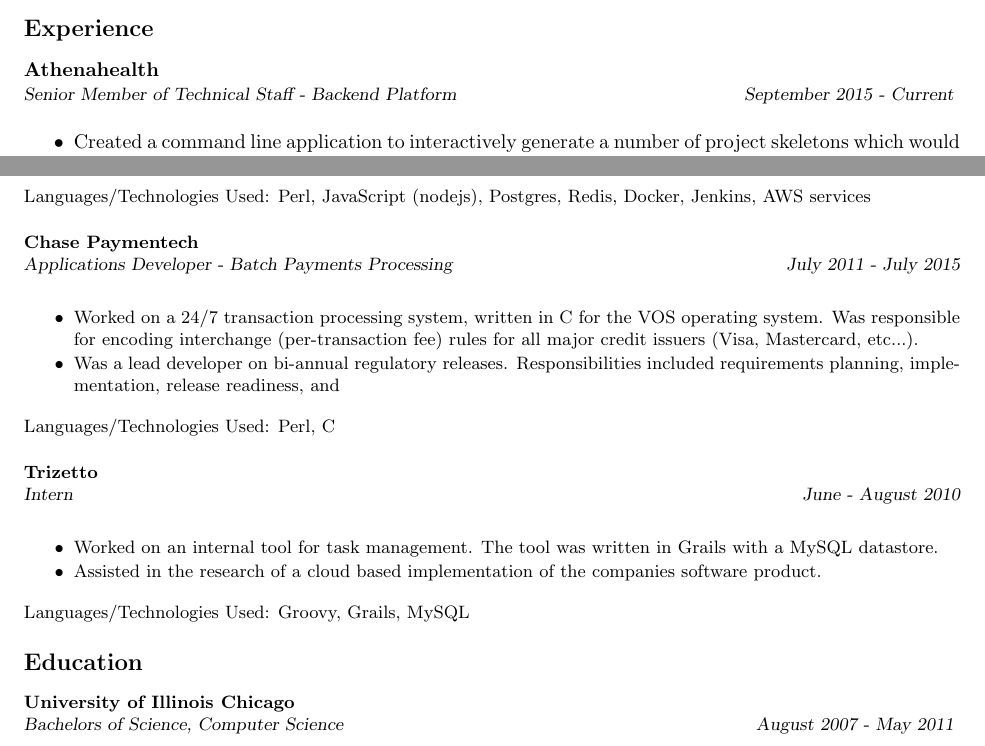
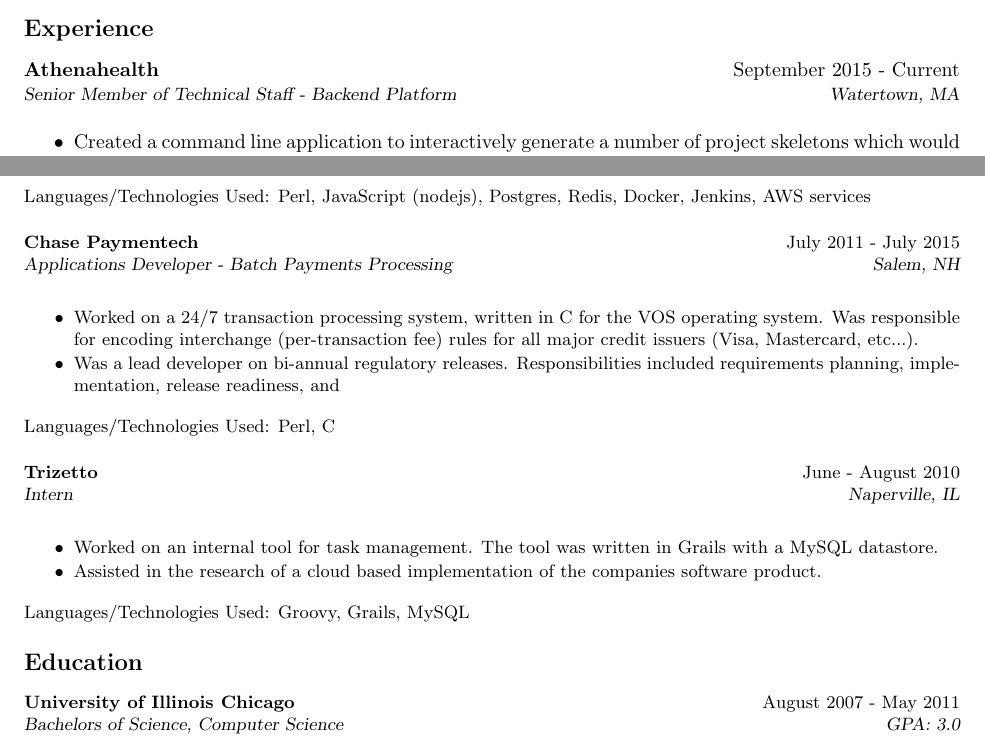
Before and after one commit to casba/resume, a LaTeX CV (wdelevich.tex): two parts of page 1 of 2, joined at a grey line, cut so that both start at the same text. Compiled offline with pdfLaTeX.

Commit message:
Fix section headings

```diff
--- a/wdelevich.tex
+++ b/wdelevich.tex
@@ -28,8 +28,8 @@
 
 \section{\large{Experience}}
 \vspace{8pt}
-\textbf{Athenahealth} \\
-{\sl \small{Senior Member of Technical Staff - Backend Platform\hfill September 2015 - Current }} \\
+\textbf{Athenahealth}\hfill September 2015 - Current \\
+{\sl \small{Senior Member of Technical Staff - Backend Platform\hfill Watertown, MA}} \\
   \begin{itemize} \itemsep -1pt % reduce space between items
     \item Created a command line application to interactively generate a number of project skeletons which would serve as a base for developers migrating away from the athena's old perl monolith and to a service based architecture. These skeletons would have built in support for Docker and Jenkins pipelines. They would also serve to establish conventions as to how projects are structured, how test suites are written, and other general language- and organization-specific concerns.
     \item Created a backend service that ties into the command line application. This service would be responsible for tracking the various services at athena and aggregating information for the purposes of documentation and developer discoverability. It is also responsible for wiring up and managing the interaction between newly created services and our set of core backend services. Currently this involves automatically provisioning credentials used in our authorization workflow, automatically gathering coarse-grained authorization information from API specification files, and transforming and providing that coarse-grained data to our API Gateway so that the authorization policies may be enforced.
@@ -38,16 +38,16 @@
   \end{itemize} \vspace{-6pt}
 \small{Languages/Technologies Used: Perl, JavaScript (nodejs), Postgres, Redis, Docker, Jenkins, AWS services}
 
-\textbf{Chase Paymentech} \\
-{\sl \small{Applications Developer - Batch Payments Processing\hfill    July 2011 - July 2015 }}
+\textbf{Chase Paymentech}\hfill July 2011 - July 2015 \\
+{\sl \small{Applications Developer - Batch Payments Processing\hfill Salem, NH}}
   \begin{itemize} \itemsep -1pt % reduce space between items
     \item Worked on a 24/7 transaction processing system, written in C for the VOS operating system. Was responsible for encoding interchange (per-transaction fee) rules for all major credit issuers (Visa, Mastercard, etc...).
     \item Was a lead developer on bi-annual regulatory releases. Responsibilities included requirements planning, implementation, release readiness, and
   \end{itemize} \vspace{-6pt}
 \small{Languages/Technologies Used: Perl, C}
 
-\textbf{Trizetto} \\
-{\sl \small{Intern\hfill June - August 2010 }}
+\textbf{Trizetto}\hfill June - August 2010\\
+{\sl \small{Intern\hfill Naperville, IL}}
   \begin{itemize} \itemsep -1pt % reduce space between items
     \item Worked on an internal tool for task management. The tool was written in Grails with a MySQL datastore.
     \item Assisted in the research of a cloud based implementation of the companies software product.
@@ -56,8 +56,8 @@
 
 \section{\large{Education}}
 \vspace{8pt}
-\textbf{University of Illinois Chicago} \\
-{\sl Bachelors of Science, Computer Science \hfill August 2007 - May 2011 } \\
+\textbf{University of Illinois Chicago}\hfill August 2007 - May 2011\\
+{\sl Bachelors of Science, Computer Science\hfill GPA: 3.0} \\
 
 \section{\large{Technical Skills}}
 \vspace{16pt}
```
Also changed, not shown: wdelevich.pdf.
